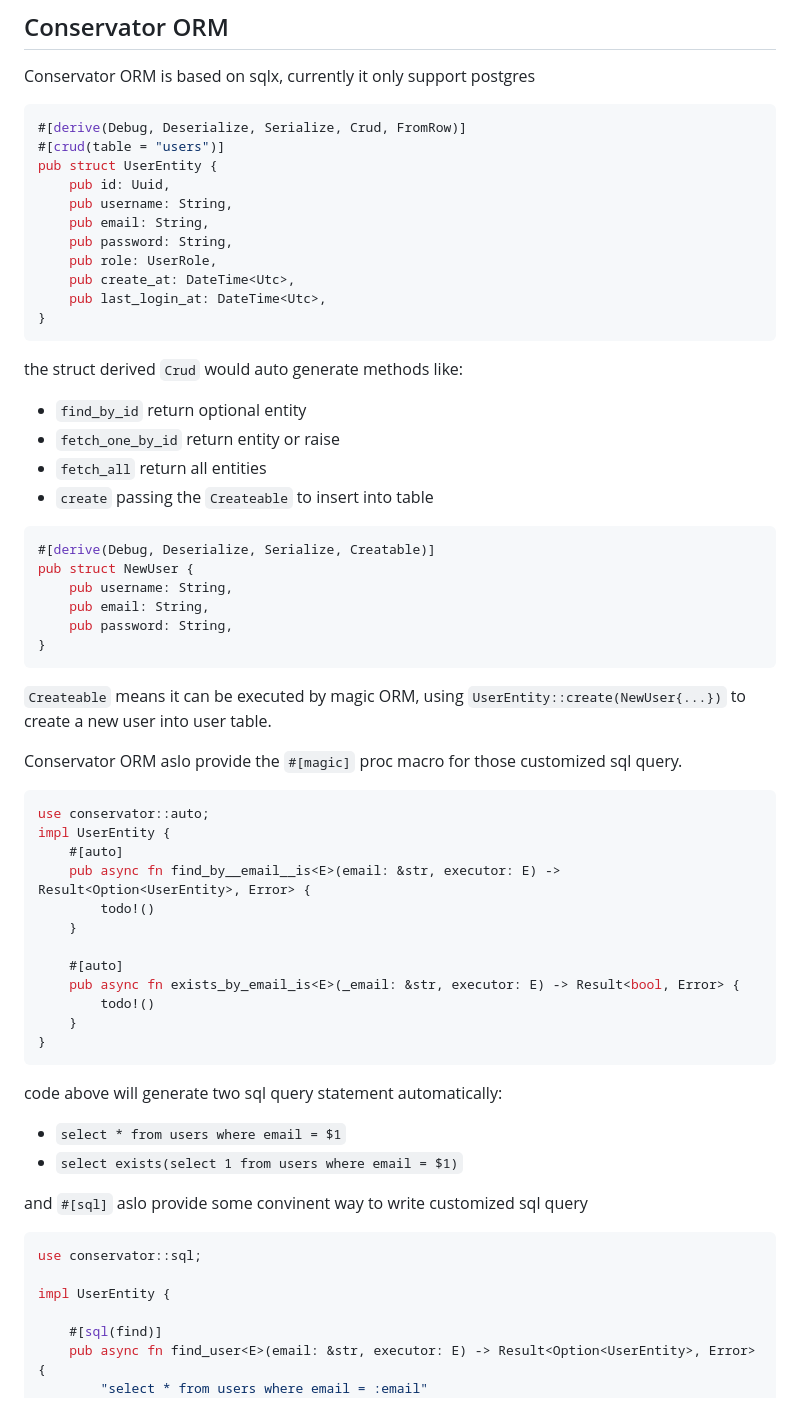
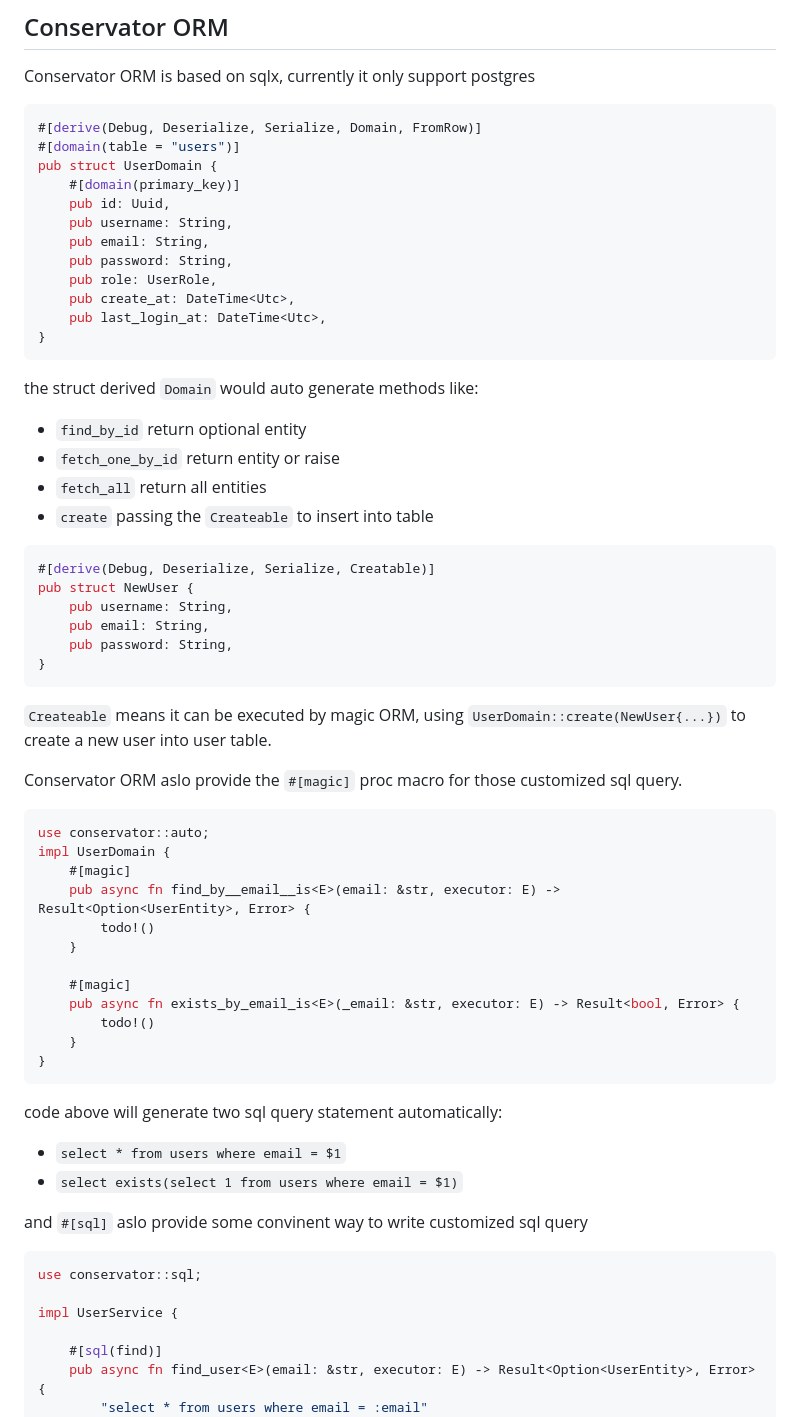
Before and after one commit to Kilerd/gotcha, a Markdown page: README.md, the part around the change. Rendered like a GitHub page.

Commit message:
docs: update readme.md

````diff
--- a/README.md
+++ b/README.md
@@ -57,9 +57,10 @@ async fn main() {
 Conservator ORM is based on sqlx, currently it only support postgres
 
 ```rust
-#[derive(Debug, Deserialize, Serialize, Crud, FromRow)]
-#[crud(table = "users")]
-pub struct UserEntity {
+#[derive(Debug, Deserialize, Serialize, Domain, FromRow)]
+#[domain(table = "users")]
+pub struct UserDomain {
+    #[domain(primary_key)]
     pub id: Uuid,
     pub username: String,
     pub email: String,
@@ -69,7 +70,7 @@ pub struct UserEntity {
     pub last_login_at: DateTime<Utc>,
 }
 ```
-the struct derived `Crud` would auto generate methods like:
+the struct derived `Domain` would auto generate methods like:
 - `find_by_id` return optional entity
 - `fetch_one_by_id` return entity or raise
 - `fetch_all` return all entities
@@ -84,19 +85,19 @@ pub struct NewUser {
 }
 ```
 
-`Createable` means it can be executed by magic ORM, using `UserEntity::create(NewUser{...})` to create a new user into
+`Createable` means it can be executed by magic ORM, using `UserDomain::create(NewUser{...})` to create a new user into
 user table.
 
 Conservator ORM aslo provide the `#[magic]` proc macro for those customized sql query.
 ```rust
 use conservator::auto;
-impl UserEntity {
-    #[auto]
+impl UserDomain {
+    #[magic]
     pub async fn find_by__email__is<E>(email: &str, executor: E) -> Result<Option<UserEntity>, Error> {
         todo!()
     }
 
-    #[auto]
+    #[magic]
     pub async fn exists_by_email_is<E>(_email: &str, executor: E) -> Result<bool, Error> {
         todo!()
     }
@@ -110,7 +111,7 @@ and `#[sql]` aslo provide some convinent way to write customized sql query
 ```rust
 use conservator::sql;
 
-impl UserEntity {
+impl UserService {
 
     #[sql(find)]
     pub async fn find_user<E>(email: &str, executor: E) -> Result<Option<UserEntity>, Error> {
````
